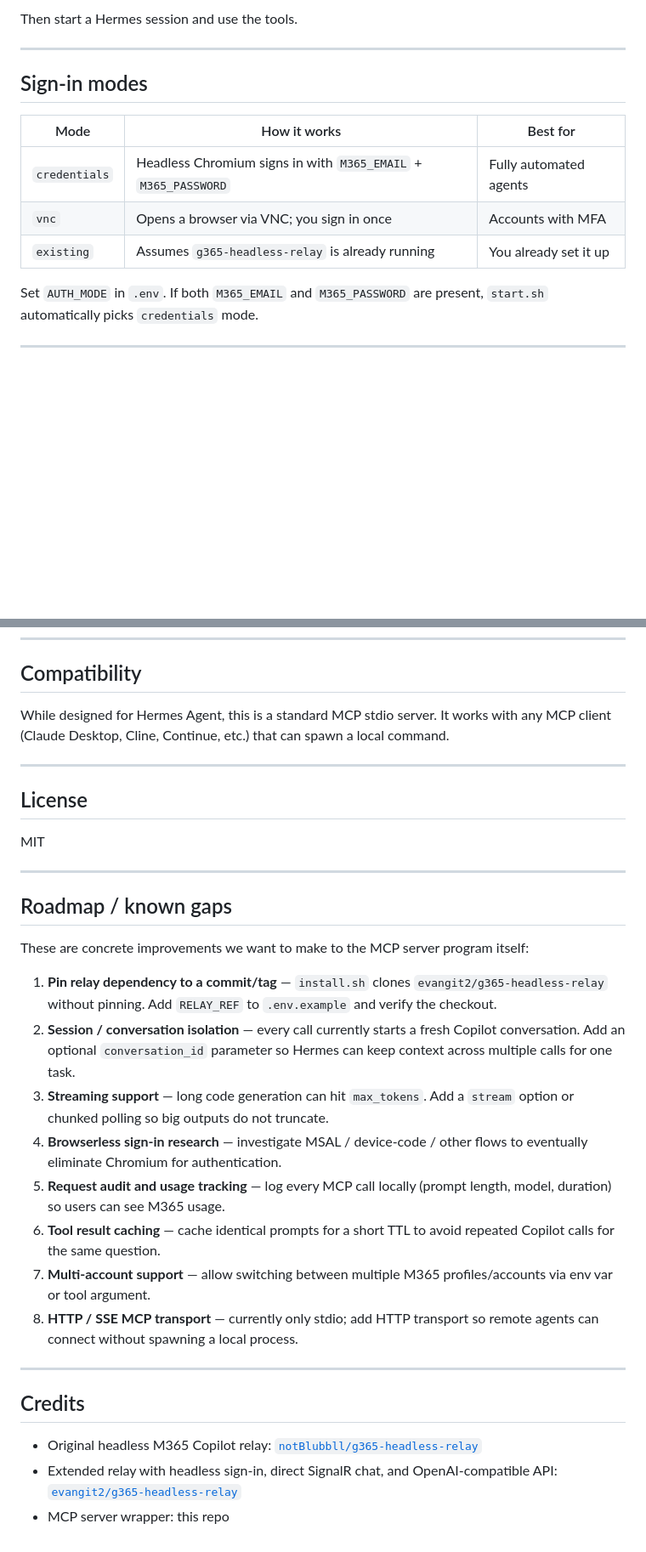
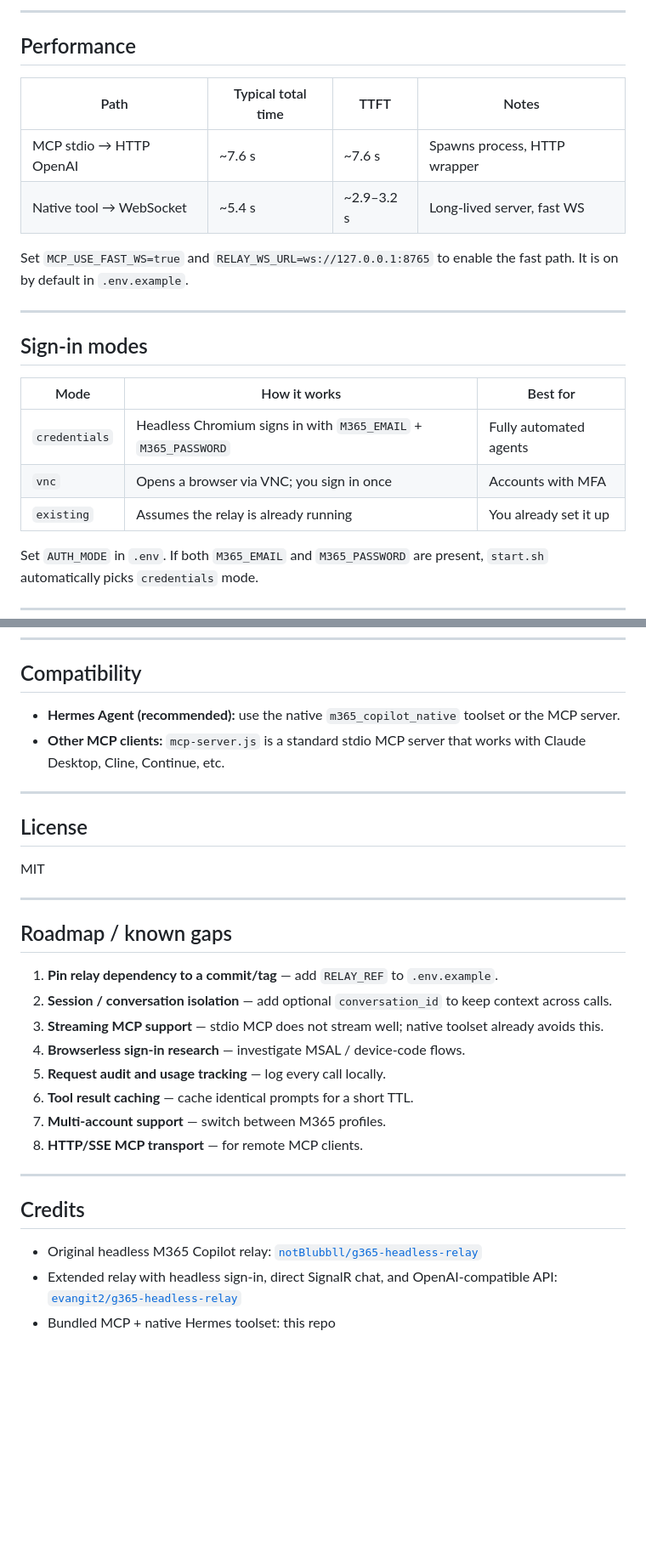
Before and after one commit to evangit2/m365-copilot-mcp, a Markdown page: README.md, 2 parts joined by grey strips. Shown at 85% size. Drawn GitHub-style; blank space fills up the shorter version.

````diff
--- a/README.md
+++ b/README.md
@@ -44,6 +77,15 @@ hermes mcp add m365-copilot --command "$HOME/m365-copilot-mcp/mcp-server.js"
 ```
 
-Then start a Hermes session and use the tools.
+---
+
+## Performance
+
+| Path | Typical total time | TTFT | Notes |
+|------|------------------|------|-------|
+| MCP stdio → HTTP OpenAI | ~7.6 s | ~7.6 s | Spawns process, HTTP wrapper |
+| Native tool → WebSocket | ~5.4 s | ~2.9–3.2 s | Long-lived server, fast WS |
+
+Set `MCP_USE_FAST_WS=true` and `RELAY_WS_URL=ws://127.0.0.1:8765` to enable the fast path. It is on by default in `.env.example`.
 
 ---
 
@@ -53,7 +95,7 @@ Then start a Hermes session and use the tools.
 |------|--------------|----------|
 | `credentials` | Headless Chromium signs in with `M365_EMAIL` + `M365_PASSWORD` | Fully automated agents |
 | `vnc` | Opens a browser via VNC; you sign in once | Accounts with MFA |
-| `existing` | Assumes `g365-headless-relay` is already running | You already set it up |
+| `existing` | Assumes the relay is already running | You already set it up |
 
 Set `AUTH_MODE` in `.env`. If both `M365_EMAIL` and `M365_PASSWORD` are present, `start.sh` automatically picks `credentials` mode.
 
@@ -127,7 +157,8 @@ Or place `HERMES_MEMORY_PROMPT.md` from this repo in your project root and load
 
 ## Compatibility
 
-While designed for Hermes Agent, this is a standard MCP stdio server. It works with any MCP client (Claude Desktop, Cline, Continue, etc.) that can spawn a local command.
+- **Hermes Agent (recommended):** use the native `m365_copilot_native` toolset or the MCP server.
+- **Other MCP clients:** `mcp-server.js` is a standard stdio MCP server that works with Claude Desktop, Cline, Continue, etc.
 
 ---
 
@@ -139,16 +170,14 @@ MIT
 
 ## Roadmap / known gaps
 
-These are concrete improvements we want to make to the MCP server program itself:
-
-1. **Pin relay dependency to a commit/tag** — `install.sh` clones `evangit2/g365-headless-relay` without pinning. Add `RELAY_REF` to `.env.example` and verify the checkout.
-2. **Session / conversation isolation** — every call currently starts a fresh Copilot conversation. Add an optional `conversation_id` parameter so Hermes can keep context across multiple calls for one task.
-3. **Streaming support** — long code generation can hit `max_tokens`. Add a `stream` option or chunked polling so big outputs do not truncate.
-4. **Browserless sign-in research** — investigate MSAL / device-code / other flows to eventually eliminate Chromium for authentication.
-5. **Request audit and usage tracking** — log every MCP call locally (prompt length, model, duration) so users can see M365 usage.
-6. **Tool result caching** — cache identical prompts for a short TTL to avoid repeated Copilot calls for the same question.
-7. **Multi-account support** — allow switching between multiple M365 profiles/accounts via env var or tool argument.
-8. **HTTP / SSE MCP transport** — currently only stdio; add HTTP transport so remote agents can connect without spawning a local process.
+1. **Pin relay dependency to a commit/tag** — add `RELAY_REF` to `.env.example`.
+2. **Session / conversation isolation** — add optional `conversation_id` to keep context across calls.
+3. **Streaming MCP support** — stdio MCP does not stream well; native toolset already avoids this.
+4. **Browserless sign-in research** — investigate MSAL / device-code flows.
+5. **Request audit and usage tracking** — log every call locally.
+6. **Tool result caching** — cache identical prompts for a short TTL.
+7. **Multi-account support** — switch between M365 profiles.
+8. **HTTP/SSE MCP transport** — for remote MCP clients.
 
 ---
 
@@ -156,4 +185,4 @@ These are concrete improvements we want to make to the MCP server program itself
 
 - Original headless M365 Copilot relay: [`notBlubbll/g365-headless-relay`](https://github.com/notBlubbll/g365-headless-relay)
 - Extended relay with headless sign-in, direct SignalR chat, and OpenAI-compatible API: [`evangit2/g365-headless-relay`](https://github.com/evangit2/g365-headless-relay)
-- MCP server wrapper: this repo
+- Bundled MCP + native Hermes toolset: this repo
````
Also changed, not shown: other parts of README.md (+65 -44 lines).
